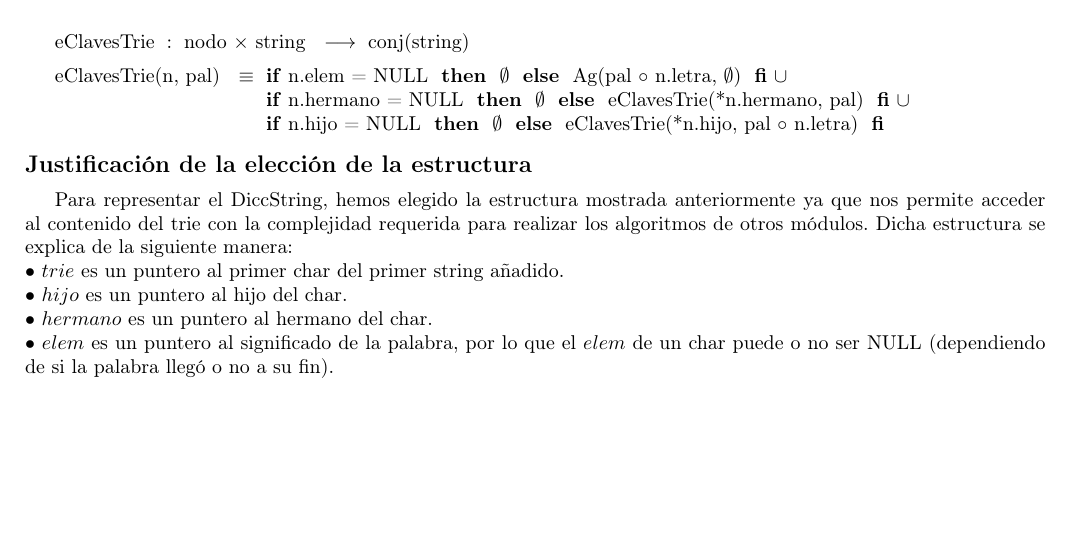
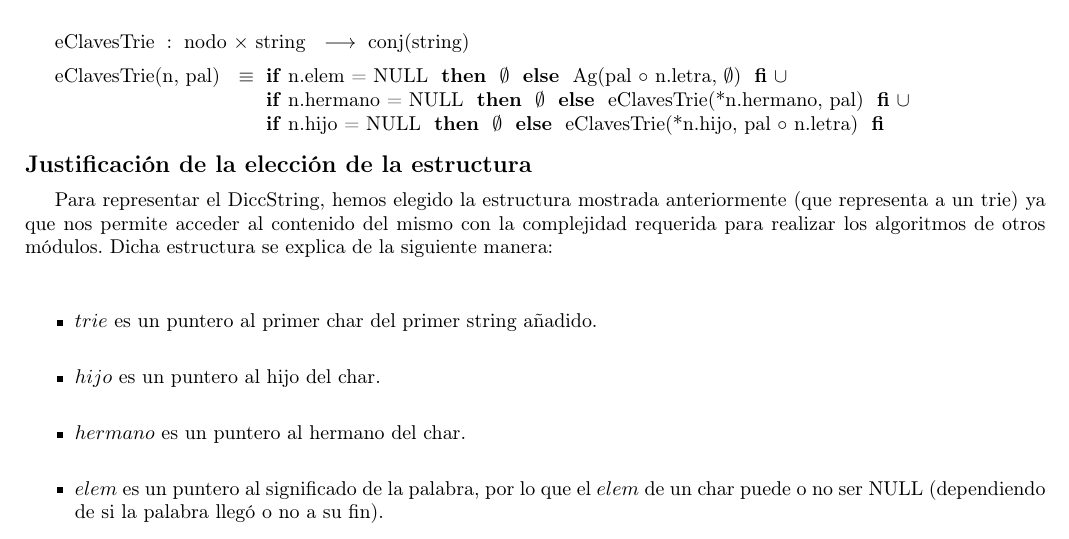
Before and after one commit to sizcovich/TPs-AlgoritmosII, a LaTeX document (tp2/main.tex): part of page 4 of 21, cut so that both start at the same text, the shorter picture padded with empty space. Compiled offline with pdfLaTeX.

Commit message:
Arregle una cosa de la definicion

```diff
--- a/tp2/main.tex
+++ b/tp2/main.tex
@@ -277,12 +277,14 @@ lertasHermanosAux((*p).hermano)) FI}
 
 
 \modTitulo{Justificaci\'on de la elecci\'on de la estructura}
-Para representar el DiccString, hemos elegido la estructura mostrada anteriormente ya que nos permite acceder al contenido del trie con la complejidad requerida para realizar los algoritmos de otros m\'odulos. Dicha estructura se explica de la siguiente manera:\\
-$\bullet$ $trie$ es un puntero al primer char del primer string añadido.\\
-$\bullet$ $hijo$ es un puntero al hijo del char.\\
-$\bullet$ $hermano$ es un puntero al hermano del char.\\
-$\bullet$ $elem$ es un puntero al significado de la palabra, por lo que el $elem$ de un char puede o no ser NULL (dependiendo de si la palabra lleg\'o o no a su fin).\\
-$\bullet$ $letra$ es el char al que apunta el puntero $trie$.\\
+Para representar el DiccString, hemos elegido la estructura mostrada anteriormente (que representa a un trie) ya que nos permite acceder al contenido del mismo con la complejidad requerida para realizar los algoritmos de otros m\'odulos. Dicha estructura se explica de la siguiente manera:\\
+\begin{itemize}
+\item $trie$ es un puntero al primer char del primer string añadido.\\
+\item $hijo$ es un puntero al hijo del char.\\
+\item $hermano$ es un puntero al hermano del char.\\
+\item $elem$ es un puntero al significado de la palabra, por lo que el $elem$ de un char puede o no ser NULL (dependiendo de si la palabra lleg\'o o no a su fin).\\
+\item $letra$ es el char al que apunta el puntero $trie$.\\
+\end{itemize}
 
 
 \modTitulo{Operacion Auxiliar}
```
